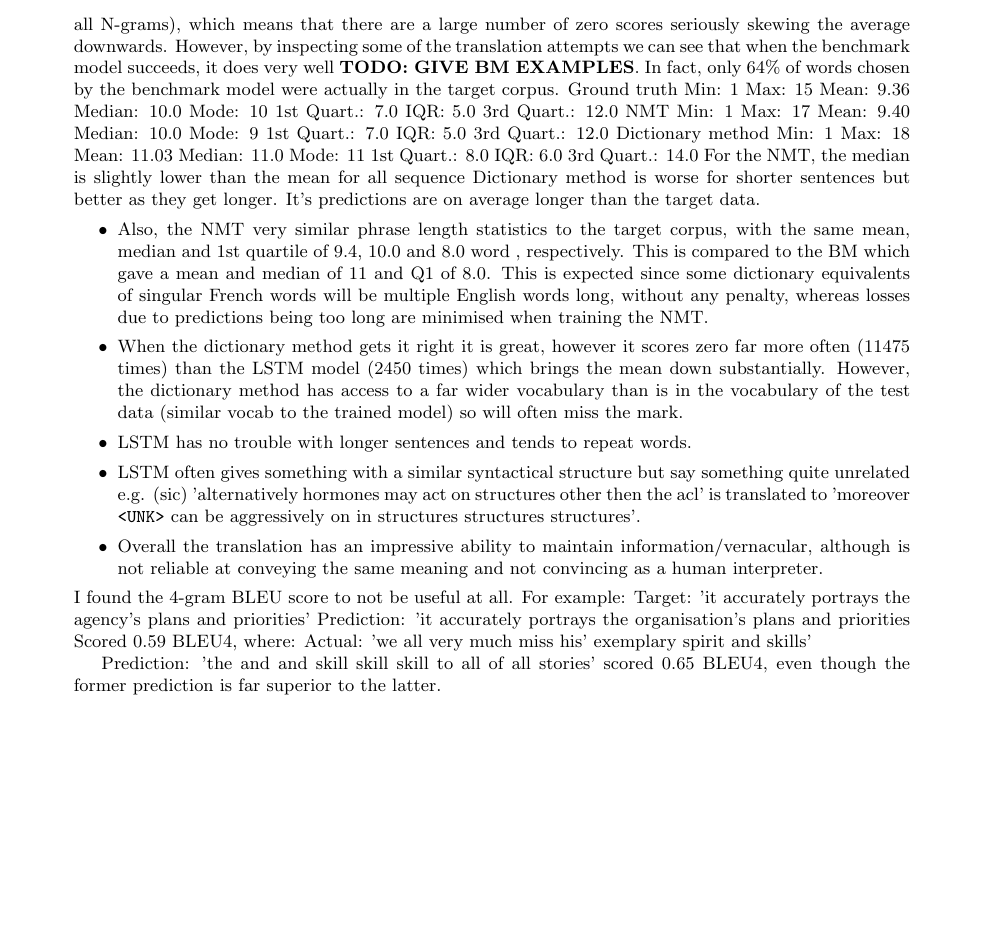
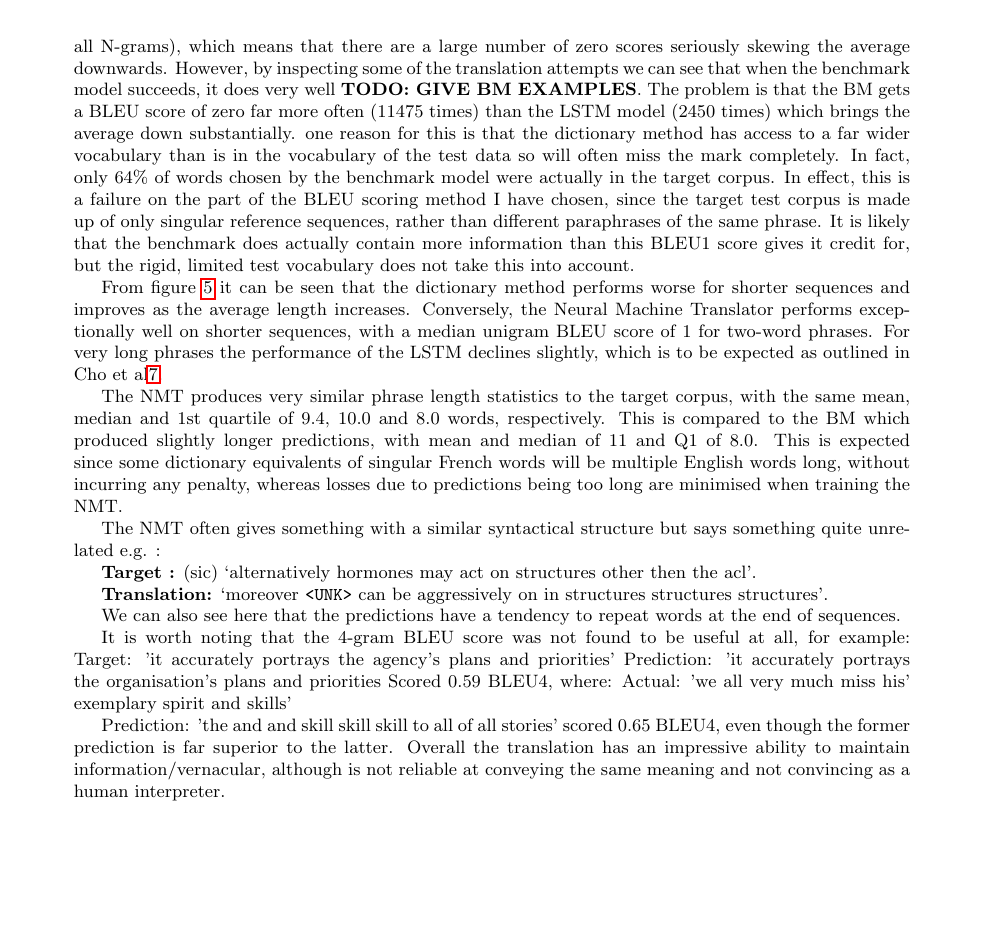
Before and after one commit to HenryMaguire/MLND-report, a LaTeX document (template_Article.tex): part of page 10 of 11, cut so that both start at the same text, the shorter picture padded with empty space. Compiled offline with pdfLaTeX.

Commit message:
moving to pc

```diff
--- a/template_Article.tex
+++ b/template_Article.tex
@@ -272,23 +272,21 @@ The model was trained in batches of 100 for as many epochs of the training data
 	\caption{Average BLEU1 score for the NMT (left) and benchmark model (right) for sequences of each length. Note: $y$-axis for BM is one tenth of the height.}
 	\label{fig:per_sequence}
 \end{figure}
-In figure \ref{fig:per_sequence} the unigram BLEU scores are averaged over sequences of the same length. It can be seen that on average the neural machine translation solution gains a much higher average score for sequences of all lengths. Importantly, the median score for the benchmark is zero for all sequence lengths (and all N-grams), which means that there are a large number of zero scores seriously skewing the average downwards. However, by inspecting some of the translation attempts we can see that when the benchmark model succeeds, it does very well \textbf{TODO: GIVE BM EXAMPLES}. In fact, only 64\% of words chosen by the benchmark model were actually in the target corpus.
-Ground truth
-Min: 1  Max: 15  Mean: 9.36   Median: 10.0   Mode: 10   1st Quart.: 7.0   IQR: 5.0   3rd Quart.: 12.0
-NMT
-Min: 1  Max: 17  Mean: 9.40   Median: 10.0   Mode: 9   1st Quart.: 7.0   IQR: 5.0   3rd Quart.: 12.0
-Dictionary method
-Min: 1  Max: 18  Mean: 11.03   Median: 11.0   Mode: 11   1st Quart.: 8.0   IQR: 6.0   3rd Quart.: 14.0
-For the NMT, the median is slightly lower than the mean for all sequence
-Dictionary method is worse for shorter sentences but better as they get longer. It's predictions are on average longer than the target data.
-\begin{itemize}
-	\item Also, the NMT very similar phrase length statistics to the target corpus, with the same mean, median and 1st quartile of 9.4, 10.0 and  8.0 word , respectively. This is compared to the BM which gave a mean and median of 11 and Q1 of 8.0. This is expected since some dictionary equivalents of singular French words will be multiple English words long, without any penalty, whereas losses due to predictions being too long are minimised when training the NMT.
-	\item When the dictionary method gets it right it is great, however it scores zero far more often (11475 times) than the LSTM model (2450 times) which brings the mean down substantially. However, the dictionary method has access to a far wider vocabulary than is in the vocabulary of the test data (similar vocab to the trained model) so will often miss the mark.
-	\item LSTM has no trouble with longer sentences and tends to repeat words.
-	\item LSTM often gives something with a similar syntactical structure but say something quite unrelated e.g. (sic) 'alternatively hormones may act on structures other then the acl' is translated to 'moreover \lstinline{<UNK>} can be aggressively on in structures structures structures'.
-	\item Overall the translation has an impressive ability to maintain information/vernacular, although is not reliable at conveying the same meaning and not convincing as a human interpreter.
-\end{itemize}
-I found the 4-gram BLEU score to not be useful at all. For example:
+In figure \ref{fig:per_sequence} the unigram BLEU scores are averaged over sequences of the same length. It can be seen that on average the neural machine translation solution gains a much higher average score for sequences of all lengths. Importantly, the median score for the benchmark is zero for all sequence lengths (and all N-grams), which means that there are a large number of zero scores seriously skewing the average downwards. However, by inspecting some of the translation attempts we can see that when the benchmark model succeeds, it does very well \textbf{TODO: GIVE BM EXAMPLES}. The problem is that the BM gets a BLEU score of zero far more often (11475 times) than the LSTM model (2450 times) which brings the average down substantially. one reason for this is that the dictionary method has access to a far wider vocabulary than is in the vocabulary of the test data so will often miss the mark completely. In fact, only 64\% of words chosen by the benchmark model were actually in the target corpus. In effect, this is a failure on the part of the BLEU scoring method I have chosen, since the target test corpus is made up of only singular reference sequences, rather than different paraphrases of the same phrase. It is likely that the benchmark does actually contain more information than this BLEU1 score gives it credit for, but the rigid, limited test vocabulary does not take this into account.
+
+From figure \ref{fig:per_sequence} it can be seen that the dictionary method performs worse for shorter sequences and improves as the average length increases. Conversely, the Neural Machine Translator performs exceptionally well on shorter sequences, with a median unigram BLEU score of 1 for two-word phrases. For very long phrases the performance of the LSTM declines slightly, which is to be expected as outlined in Cho et al\ref{hyp:cho}.
+
+The NMT produces very similar phrase length statistics to the target corpus, with the same mean, median and 1st quartile of 9.4, 10.0 and 8.0 words, respectively. This is compared to the BM which produced slightly longer predictions, with mean and median of 11 and Q1 of 8.0. This is expected since some dictionary equivalents of singular French words will be multiple English words long, without incurring any penalty, whereas losses due to predictions being too long are minimised when training the NMT.
+
+The NMT often gives something with a similar syntactical structure but says something quite unrelated e.g. :
+
+\textbf{Target :} (sic) `alternatively hormones may act on structures other then the acl'.
+
+\textbf{Translation:} `moreover \lstinline{<UNK>} can be aggressively on in structures structures structures'.
+
+We can also see here that the predictions have a tendency to repeat words at the end of sequences.
+
+It is worth noting that the 4-gram BLEU score was not found to be useful at all, for example:
 Target: 'it accurately portrays the agency's plans and priorities'
 Prediction: 'it accurately portrays the organisation's plans and priorities
 Scored 0.59 BLEU4, where:
@@ -296,6 +294,7 @@ Actual: 'we all very much miss his' exemplary spirit and skills'
 
 Prediction: 'the and and skill skill skill to all of all stories'
 scored 0.65 BLEU4, even though the former prediction is far superior to the latter.
+Overall the translation has an impressive ability to maintain information/vernacular, although is not reliable at conveying the same meaning and not convincing as a human interpreter.
 \subsection{Model Evaluation and Validation}
 
 \section{Conclusion}
```
Also changed, not shown: template_Article.pdf, 3 other files.
